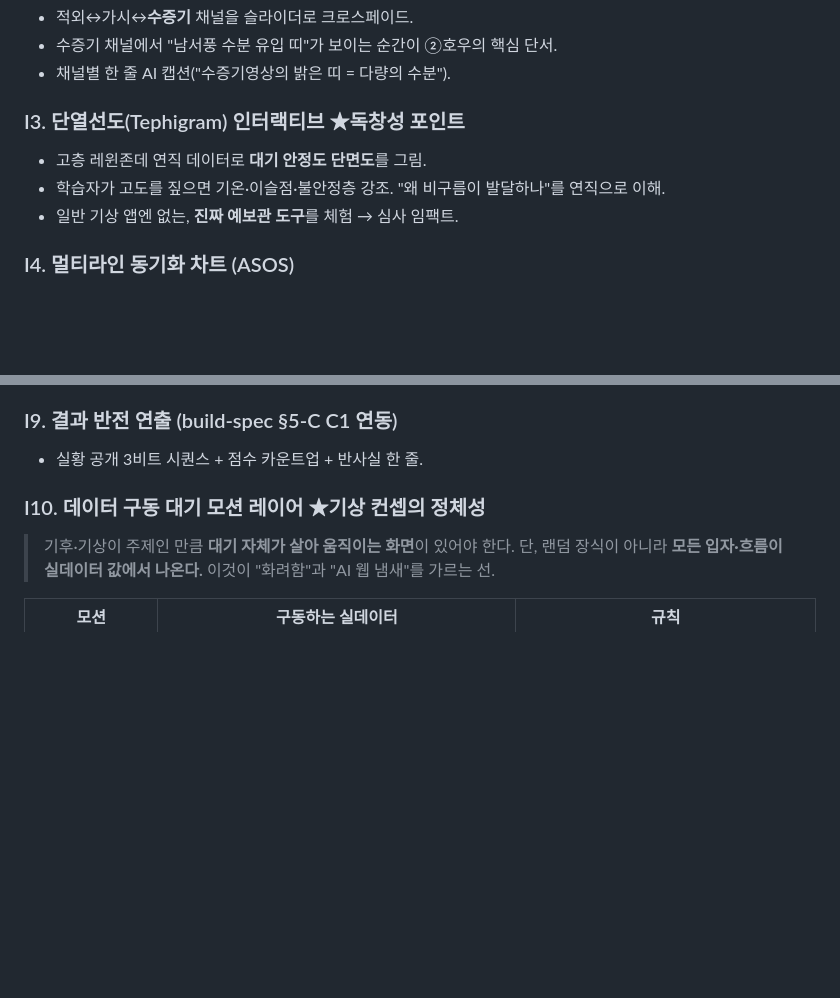
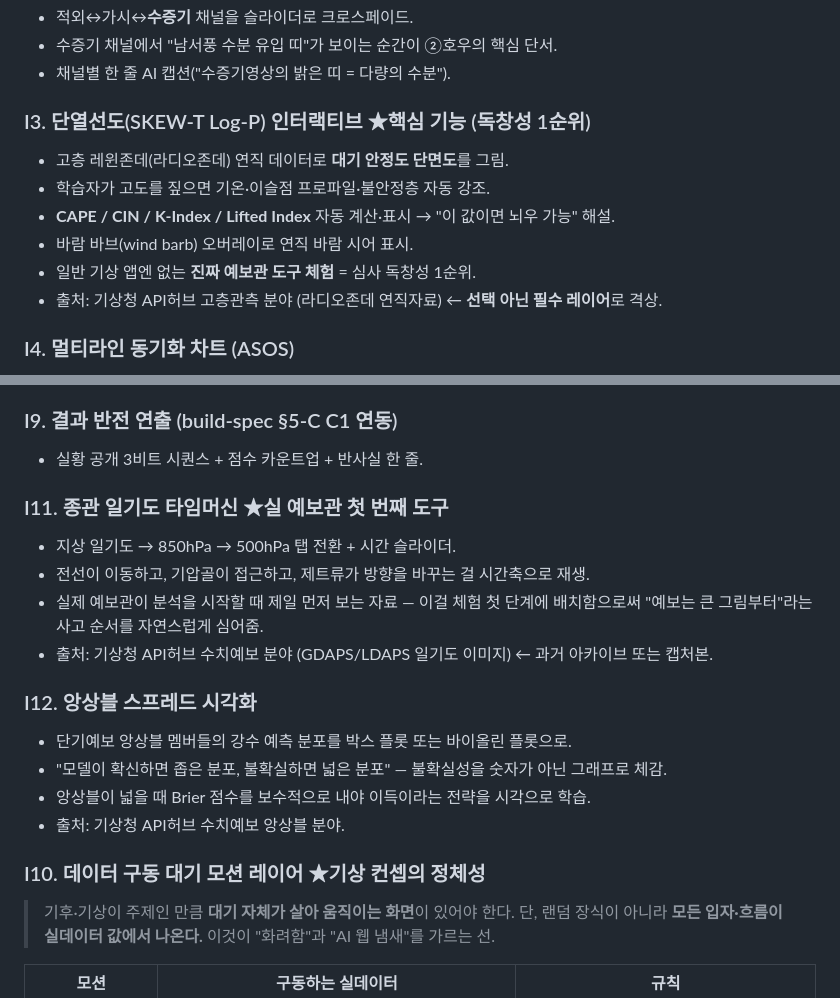
Before and after one commit to 26-weatherhackathon/weather-hackathon-demo, a Markdown page: docs/forecaster-data-utilization.md, 2 parts joined by grey strips. Drawn GitHub-style; blank space fills up the shorter version.

```diff
--- a/docs/forecaster-data-utilization.md
+++ b/docs/forecaster-data-utilization.md
@@ -76,10 +81,13 @@
 - 수증기 채널에서 "남서풍 수분 유입 띠"가 보이는 순간이 ②호우의 핵심 단서.
 - 채널별 한 줄 AI 캡션("수증기영상의 밝은 띠 = 다량의 수분").
 
-### I3. 단열선도(Tephigram) 인터랙티브 ★독창성 포인트
-- 고층 레윈존데 연직 데이터로 **대기 안정도 단면도**를 그림.
-- 학습자가 고도를 짚으면 기온·이슬점·불안정층 강조. "왜 비구름이 발달하나"를 연직으로 이해.
-- 일반 기상 앱엔 없는, **진짜 예보관 도구**를 체험 → 심사 임팩트.
+### I3. 단열선도(SKEW-T Log-P) 인터랙티브 ★핵심 기능 (독창성 1순위)
+- 고층 레윈존데(라디오존데) 연직 데이터로 **대기 안정도 단면도**를 그림.
+- 학습자가 고도를 짚으면 기온·이슬점 프로파일·불안정층 자동 강조.
+- **CAPE / CIN / K-Index / Lifted Index** 자동 계산·표시 → "이 값이면 뇌우 가능" 해설.
+- 바람 바브(wind barb) 오버레이로 연직 바람 시어 표시.
+- 일반 기상 앱엔 없는 **진짜 예보관 도구 체험** = 심사 독창성 1순위.
+- 출처: 기상청 API허브 고층관측 분야 (라디오존데 연직자료) ← **선택 아닌 필수 레이어**로 격상.
 
 ### I4. 멀티라인 동기화 차트 (ASOS)
 - 기온·강수량·기압·습도를 한 타임축에 겹침.
@@ -102,6 +110,19 @@
 
 ### I9. 결과 반전 연출 (build-spec §5-C C1 연동)
 - 실황 공개 3비트 시퀀스 + 점수 카운트업 + 반사실 한 줄.
+
+### I11. 종관 일기도 타임머신 ★실 예보관 첫 번째 도구
+- 지상 일기도 → 850hPa → 500hPa 탭 전환 + 시간 슬라이더.
+- 전선이 이동하고, 기압골이 접근하고, 제트류가 방향을 바꾸는 걸 시간축으로 재생.
+- 실제 예보관이 분석을 시작할 때 제일 먼저 보는 자료 — 이걸 체험 첫 단계에 배치함으로써
+  "예보는 큰 그림부터"라는 사고 순서를 자연스럽게 심어줌.
+- 출처: 기상청 API허브 수치예보 분야 (GDAPS/LDAPS 일기도 이미지) ← 과거 아카이브 또는 캡처본.
+
+### I12. 앙상블 스프레드 시각화
+- 단기예보 앙상블 멤버들의 강수 예측 분포를 박스 플롯 또는 바이올린 플롯으로.
+- "모델이 확신하면 좁은 분포, 불확실하면 넓은 분포" — 불확실성을 숫자가 아닌 그래프로 체감.
+- 앙상블이 넓을 때 Brier 점수를 보수적으로 내야 이득이라는 전략을 시각으로 학습.
+- 출처: 기상청 API허브 수치예보 앙상블 분야.
 
 ### I10. 데이터 구동 대기 모션 레이어 ★기상 컨셉의 정체성
 > 기후·기상이 주제인 만큼 **대기 자체가 살아 움직이는 화면**이 있어야 한다.
```
Also changed, not shown: other parts of docs/forecaster-data-utilization.md (+21 -16 lines), docs/forecaster-ux-spec.md (+22 -16 lines).
